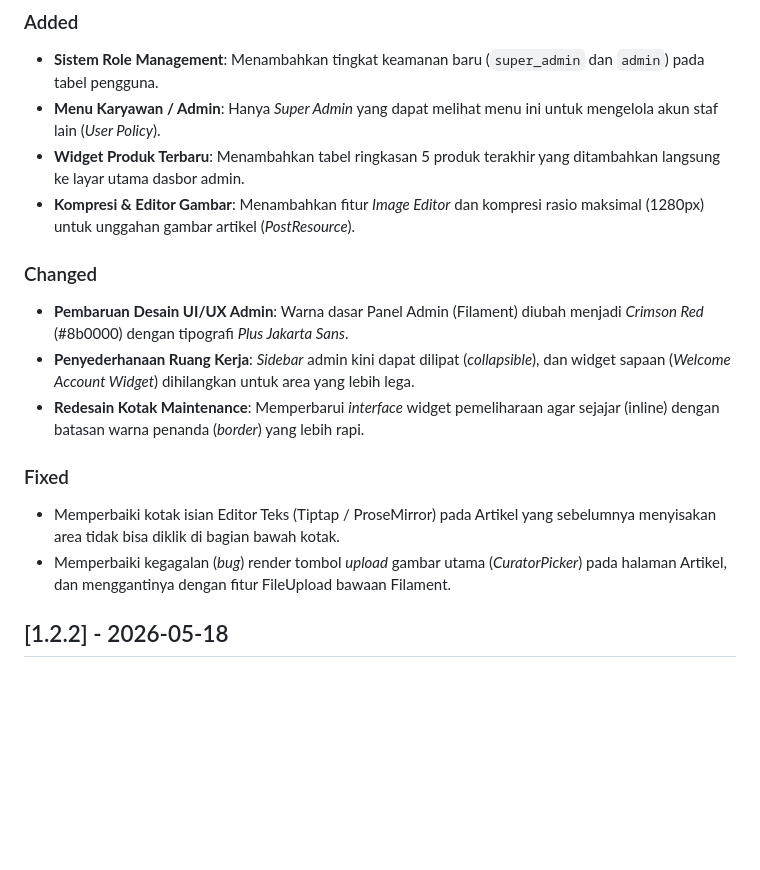
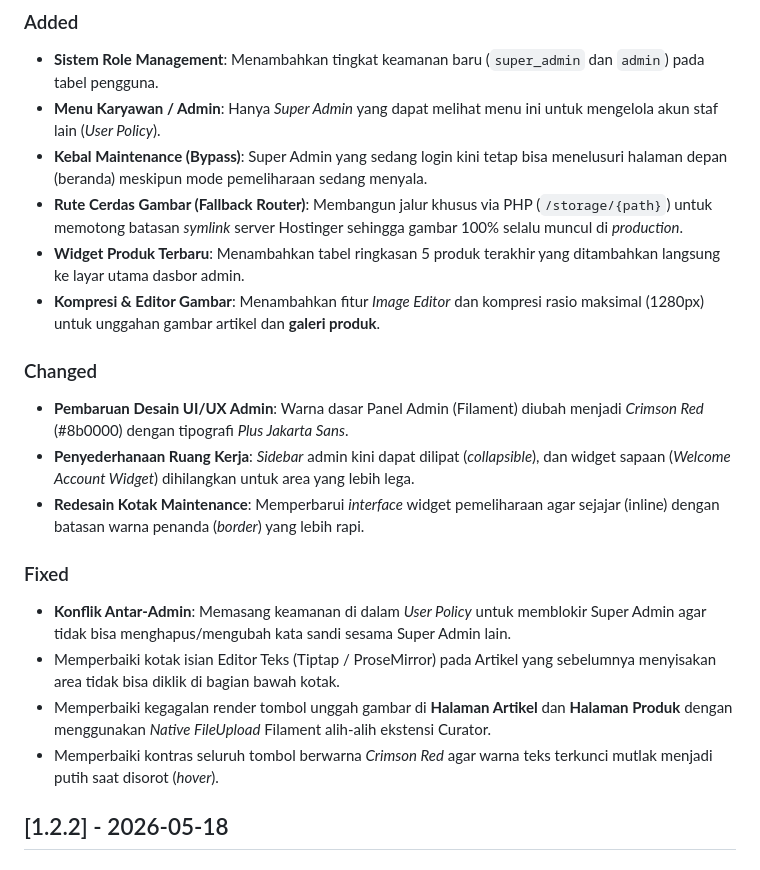
Before and after one commit to iqrev/dmoroy, a Markdown page: CHANGELOG.md, the part around the change. GitHub-like rendering; blank space fills up the shorter version.

Commit message:
docs: update changelog for maintenance bypass and product gallery fixes

```diff
--- a/CHANGELOG.md
+++ b/CHANGELOG.md
@@ -6,8 +6,10 @@ Semua perubahan penting pada proyek ini akan didokumentasikan di sini.
 ### Added
 - **Sistem Role Management**: Menambahkan tingkat keamanan baru (`super_admin` dan `admin`) pada tabel pengguna.
 - **Menu Karyawan / Admin**: Hanya *Super Admin* yang dapat melihat menu ini untuk mengelola akun staf lain (*User Policy*).
+- **Kebal Maintenance (Bypass)**: Super Admin yang sedang login kini tetap bisa menelusuri halaman depan (beranda) meskipun mode pemeliharaan sedang menyala.
+- **Rute Cerdas Gambar (Fallback Router)**: Membangun jalur khusus via PHP (`/storage/{path}`) untuk memotong batasan *symlink* server Hostinger sehingga gambar 100% selalu muncul di *production*.
 - **Widget Produk Terbaru**: Menambahkan tabel ringkasan 5 produk terakhir yang ditambahkan langsung ke layar utama dasbor admin.
-- **Kompresi & Editor Gambar**: Menambahkan fitur *Image Editor* dan kompresi rasio maksimal (1280px) untuk unggahan gambar artikel (*PostResource*).
+- **Kompresi & Editor Gambar**: Menambahkan fitur *Image Editor* dan kompresi rasio maksimal (1280px) untuk unggahan gambar artikel dan **galeri produk**.
 
 ### Changed
 - **Pembaruan Desain UI/UX Admin**: Warna dasar Panel Admin (Filament) diubah menjadi *Crimson Red* (#8b0000) dengan tipografi *Plus Jakarta Sans*.
@@ -15,8 +17,10 @@ Semua perubahan penting pada proyek ini akan didokumentasikan di sini.
 - **Redesain Kotak Maintenance**: Memperbarui *interface* widget pemeliharaan agar sejajar (inline) dengan batasan warna penanda (*border*) yang lebih rapi.
 
 ### Fixed
+- **Konflik Antar-Admin**: Memasang keamanan di dalam *User Policy* untuk memblokir Super Admin agar tidak bisa menghapus/mengubah kata sandi sesama Super Admin lain.
 - Memperbaiki kotak isian Editor Teks (Tiptap / ProseMirror) pada Artikel yang sebelumnya menyisakan area tidak bisa diklik di bagian bawah kotak.
-- Memperbaiki kegagalan (*bug*) render tombol *upload* gambar utama (*CuratorPicker*) pada halaman Artikel, dan menggantinya dengan fitur FileUpload bawaan Filament.
+- Memperbaiki kegagalan render tombol unggah gambar di **Halaman Artikel** dan **Halaman Produk** dengan menggunakan *Native FileUpload* Filament alih-alih ekstensi Curator.
+- Memperbaiki kontras seluruh tombol berwarna *Crimson Red* agar warna teks terkunci mutlak menjadi putih saat disorot (*hover*).
 
 ## [1.2.2] - 2026-05-18
 ### Added
```
